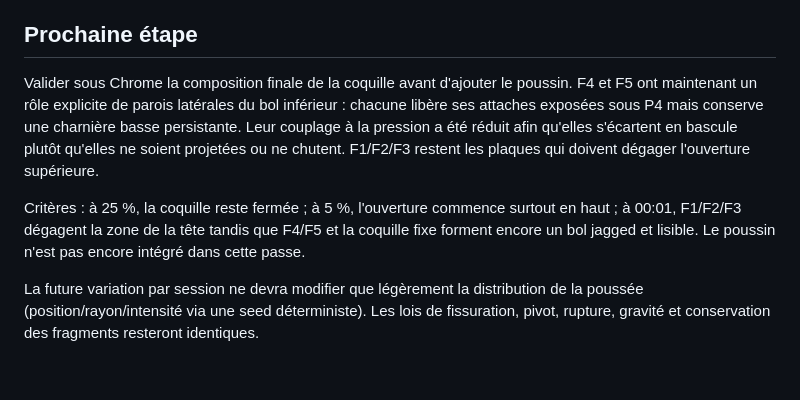
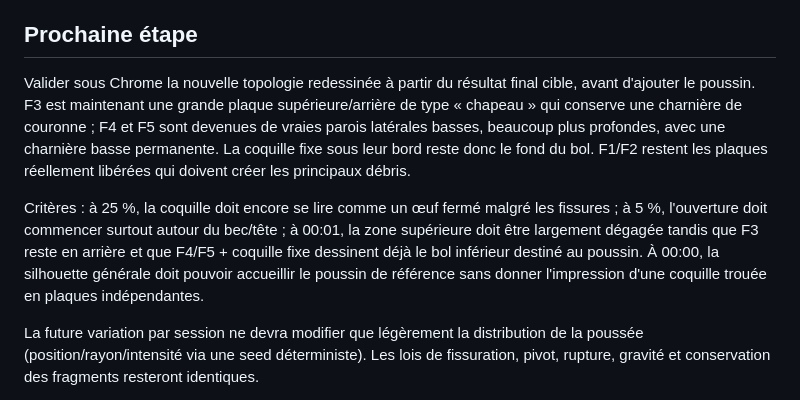
Before and after one commit to yoshimoot/Eclosion, a Markdown page: PROGRESS.md, the part around the change. Rendered like a GitHub page; blank space fills up the shorter version.

Commit message:
Track final-bowl topology validation

```diff
--- a/PROGRESS.md
+++ b/PROGRESS.md
@@ -47,9 +47,9 @@ La validation visuelle suivante a montré un nouveau défaut isolé : F3, placé
 
 ## Prochaine étape
 
-Valider sous Chrome la composition finale de la coquille avant d'ajouter le poussin. F4 et F5 ont maintenant un rôle explicite de parois latérales du bol inférieur : chacune libère ses attaches exposées sous P4 mais conserve une charnière basse persistante. Leur couplage à la pression a été réduit afin qu'elles s'écartent en bascule plutôt qu'elles ne soient projetées ou ne chutent. F1/F2/F3 restent les plaques qui doivent dégager l'ouverture supérieure.
+Valider sous Chrome la nouvelle topologie redessinée à partir du résultat final cible, avant d'ajouter le poussin. F3 est maintenant une grande plaque supérieure/arrière de type « chapeau » qui conserve une charnière de couronne ; F4 et F5 sont devenues de vraies parois latérales basses, beaucoup plus profondes, avec une charnière basse permanente. La coquille fixe sous leur bord reste donc le fond du bol. F1/F2 restent les plaques réellement libérées qui doivent créer les principaux débris.
 
-Critères : à 25 %, la coquille reste fermée ; à 5 %, l'ouverture commence surtout en haut ; à 00:01, F1/F2/F3 dégagent la zone de la tête tandis que F4/F5 et la coquille fixe forment encore un bol jagged et lisible. Le poussin n'est pas encore intégré dans cette passe.
+Critères : à 25 %, la coquille doit encore se lire comme un œuf fermé malgré les fissures ; à 5 %, l'ouverture doit commencer surtout autour du bec/tête ; à 00:01, la zone supérieure doit être largement dégagée tandis que F3 reste en arrière et que F4/F5 + coquille fixe dessinent déjà le bol inférieur destiné au poussin. À 00:00, la silhouette générale doit pouvoir accueillir le poussin de référence sans donner l'impression d'une coquille trouée en plaques indépendantes.
 
 La future variation par session ne devra modifier que légèrement la distribution de la poussée (position/rayon/intensité via une seed déterministe). Les lois de fissuration, pivot, rupture, gravité et conservation des fragments resteront identiques.
 
```
